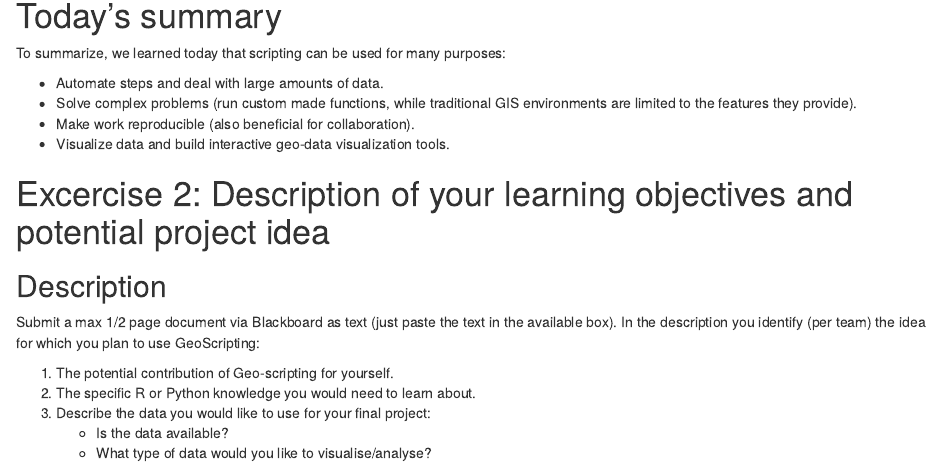
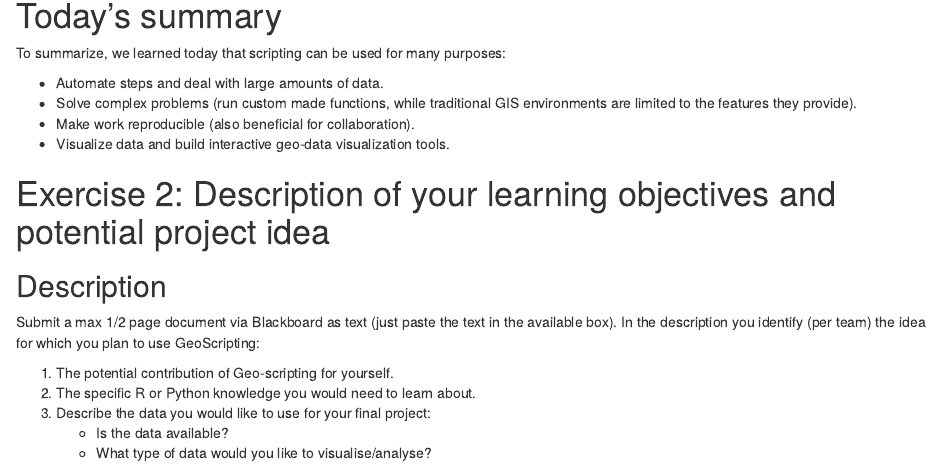
Before and after one commit to GeoScripting-WUR/Scripting4Geo, an R Markdown document (index.Rmd): the page in a window 1100 px wide, from 6670 px down. Rendered offline with R 4.5, knitr and Pandoc, with nearby package versions; drawn as R Markdown's standard HTML page in place of the format the file asks for; some code elsewhere in the file could not run offline.

Commit message:
Fix typo

```diff
--- a/index.Rmd
+++ b/index.Rmd
@@ -280,7 +280,7 @@ To summarize, we learned today that scripting can be used for many purposes:
 * Make work reproducible (also beneficial for collaboration).
 * Visualize data and build interactive geo-data visualization tools.
 
-# Excercise 2: Description of your learning objectives and potential project idea
+# Exercise 2: Description of your learning objectives and potential project idea
 
 ## Description
 
```
Also changed, not shown: gadm36_BEL_2_sp.rds (added), index.html.
